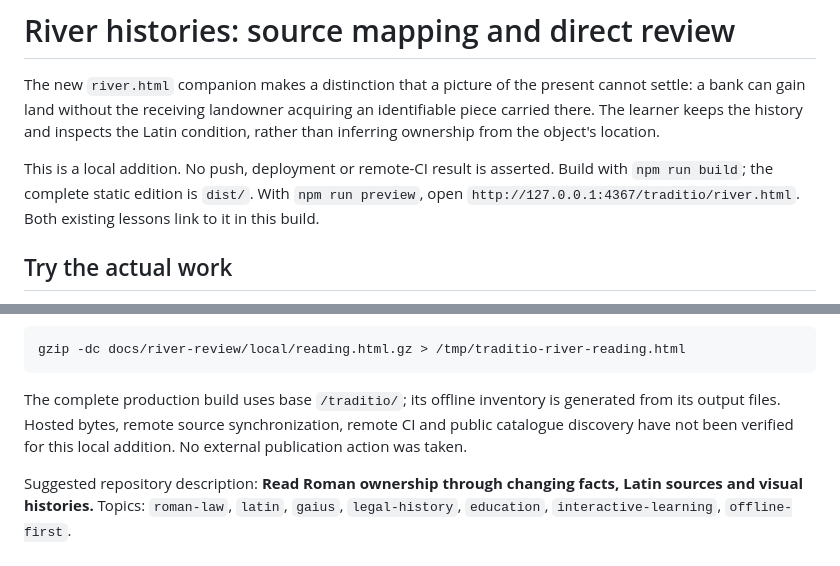
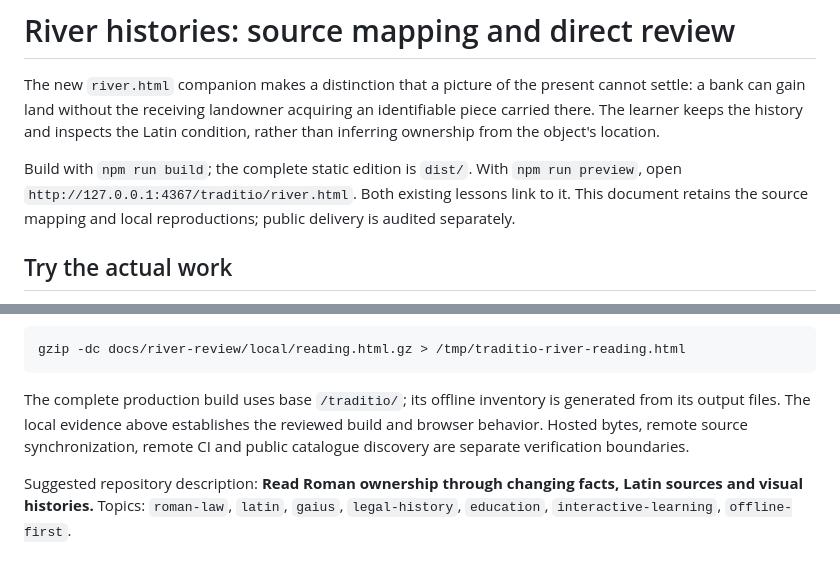
Before and after one commit to antonsoo/traditio, a Markdown page: docs/river-audit.md, 2 parts joined by grey strips. GitHub-like rendering.

Commit message:
docs: separate river source review from publication evidence

````diff
--- a/docs/river-audit.md
+++ b/docs/river-audit.md
@@ -5,10 +5,10 @@ cannot settle: a bank can gain land without the receiving landowner acquiring
 an identifiable piece carried there. The learner keeps the history and inspects
 the Latin condition, rather than inferring ownership from the object's location.
 
-This is a local addition. No push, deployment or remote-CI result is asserted.
 Build with `npm run build`; the complete static edition is `dist/`. With
 `npm run preview`, open `http://127.0.0.1:4367/traditio/river.html`.
-Both existing lessons link to it in this build.
+Both existing lessons link to it. This document retains the source mapping and
+local reproductions; public delivery is audited separately.
 
 ## Try the actual work
 
@@ -235,9 +235,9 @@ gzip -dc docs/river-review/local/reading.html.gz > /tmp/traditio-river-reading.h
 ```
 
 The complete production build uses base `/traditio/`; its offline inventory is
-generated from its output files. Hosted bytes, remote source synchronization,
-remote CI and public catalogue discovery have not been verified for this local
-addition. No external publication action was taken.
+generated from its output files. The local evidence above establishes the
+reviewed build and browser behavior. Hosted bytes, remote source synchronization,
+remote CI and public catalogue discovery are separate verification boundaries.
 
 Suggested repository description: **Read Roman ownership through changing facts,
 Latin sources and visual histories.** Topics: `roman-law`, `latin`, `gaius`,
````
